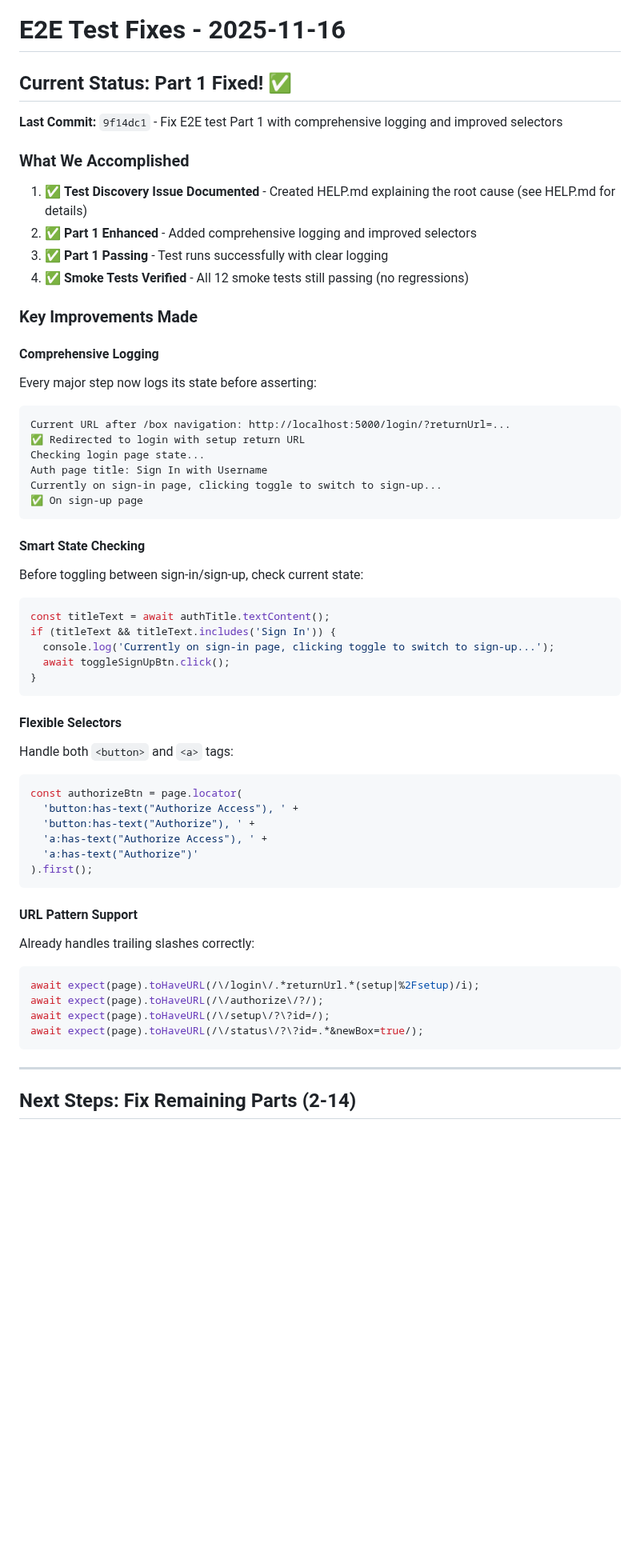
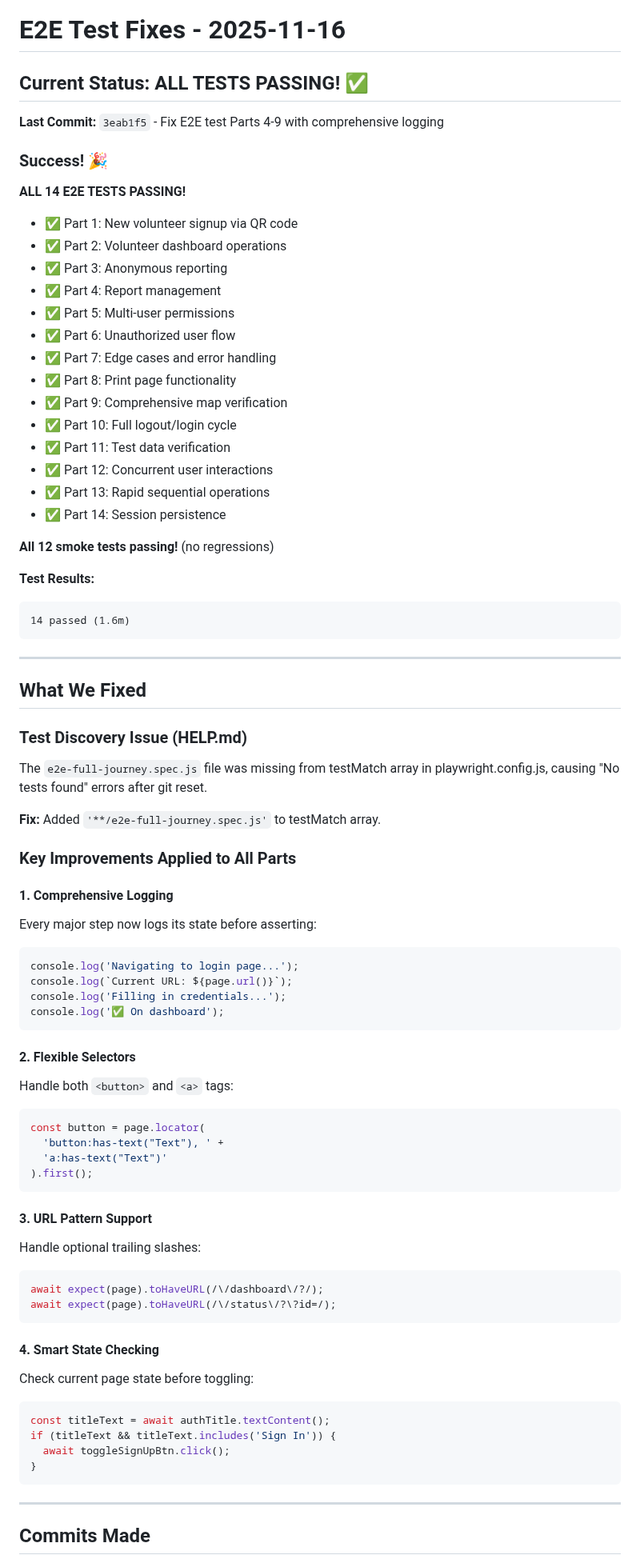
Before and after one commit to acklenx/toysfortots, a Markdown page: NEXT.md, the part around one of its changes. Shown at 80% size. GitHub-like rendering; blank space fills up the shorter version.

Commit message:
Update NEXT.md - All 14 E2E tests passing!

````diff
--- a/NEXT.md
+++ b/NEXT.md
@@ -1,60 +1,80 @@
 # E2E Test Fixes - 2025-11-16
 
-## Current Status: Part 1 Fixed! ✅
+## Current Status: ALL TESTS PASSING! ✅
 
-**Last Commit:** `9f14dc1` - Fix E2E test Part 1 with comprehensive logging and improved selectors
+**Last Commit:** `3eab1f5` - Fix E2E test Parts 4-9 with comprehensive logging
 
-### What We Accomplished
+### Success! 🎉
 
-1. ✅ **Test Discovery Issue Documented** - Created HELP.md explaining the root cause (see HELP.md for details)
-2. ✅ **Part 1 Enhanced** - Added comprehensive logging and improved selectors
-3. ✅ **Part 1 Passing** - Test runs successfully with clear logging
-4. ✅ **Smoke Tests Verified** - All 12 smoke tests still passing (no regressions)
+**ALL 14 E2E TESTS PASSING!**
+- ✅ Part 1: New volunteer signup via QR code
+- ✅ Part 2: Volunteer dashboard operations
+- ✅ Part 3: Anonymous reporting
+- ✅ Part 4: Report management
+- ✅ Part 5: Multi-user permissions
+- ✅ Part 6: Unauthorized user flow
+- ✅ Part 7: Edge cases and error handling
+- ✅ Part 8: Print page functionality
+- ✅ Part 9: Comprehensive map verification
+- ✅ Part 10: Full logout/login cycle
+- ✅ Part 11: Test data verification
+- ✅ Part 12: Concurrent user interactions
+- ✅ Part 13: Rapid sequential operations
+- ✅ Part 14: Session persistence
 
-### Key Improvements Made
+**All 12 smoke tests passing!** (no regressions)
 
-#### Comprehensive Logging
-Every major step now logs its state before asserting:
+**Test Results:**
 ```
-Current URL after /box navigation: http://localhost:5000/login/?returnUrl=...
-✅ Redirected to login with setup return URL
-Checking login page state...
-Auth page title: Sign In with Username
-Currently on sign-in page, clicking toggle to switch to sign-up...
-✅ On sign-up page
+14 passed (1.6m)
 ```
 
-#### Smart State Checking
-Before toggling between sign-in/sign-up, check current state:
+---
+
+## What We Fixed
+
+### Test Discovery Issue (HELP.md)
+The `e2e-full-journey.spec.js` file was missing from testMatch array in playwright.config.js, causing "No tests found" errors after git reset.
+
+**Fix:** Added `'**/e2e-full-journey.spec.js'` to testMatch array.
+
+### Key Improvements Applied to All Parts
+
+#### 1. Comprehensive Logging
+Every major step now logs its state before asserting:
+```javascript
+console.log('Navigating to login page...');
+console.log(`Current URL: ${page.url()}`);
+console.log('Filling in credentials...');
+console.log('✅ On dashboard');
+```
+
+#### 2. Flexible Selectors
+Handle both `<button>` and `<a>` tags:
+```javascript
+const button = page.locator(
+  'button:has-text("Text"), ' +
+  'a:has-text("Text")'
+).first();
+```
+
+#### 3. URL Pattern Support
+Handle optional trailing slashes:
+```javascript
+await expect(page).toHaveURL(/\/dashboard\/?/);
+await expect(page).toHaveURL(/\/status\/?\?id=/);
+```
+
+#### 4. Smart State Checking
+Check current page state before toggling:
 ```javascript
 const titleText = await authTitle.textContent();
 if (titleText && titleText.includes('Sign In')) {
-  console.log('Currently on sign-in page, clicking toggle to switch to sign-up...');
   await toggleSignUpBtn.click();
 }
 ```
 
-#### Flexible Selectors
-Handle both `<button>` and `<a>` tags:
-```javascript
-const authorizeBtn = page.locator(
-  'button:has-text("Authorize Access"), ' +
-  'button:has-text("Authorize"), ' +
-  'a:has-text("Authorize Access"), ' +
-  'a:has-text("Authorize")'
-).first();
-```
-
-#### URL Pattern Support
-Already handles trailing slashes correctly:
-```javascript
-await expect(page).toHaveURL(/\/login\/.*returnUrl.*(setup|%2Fsetup)/i);
-await expect(page).toHaveURL(/\/authorize\/?/);
-await expect(page).toHaveURL(/\/setup\/?\?id=/);
-await expect(page).toHaveURL(/\/status\/?\?id=.*&newBox=true/);
-```
-
 ---
 
-## Next Steps: Fix Remaining Parts (2-14)
+## Commits Made
 
````
Also changed, not shown: other parts of NEXT.md (+25 -92 lines).
